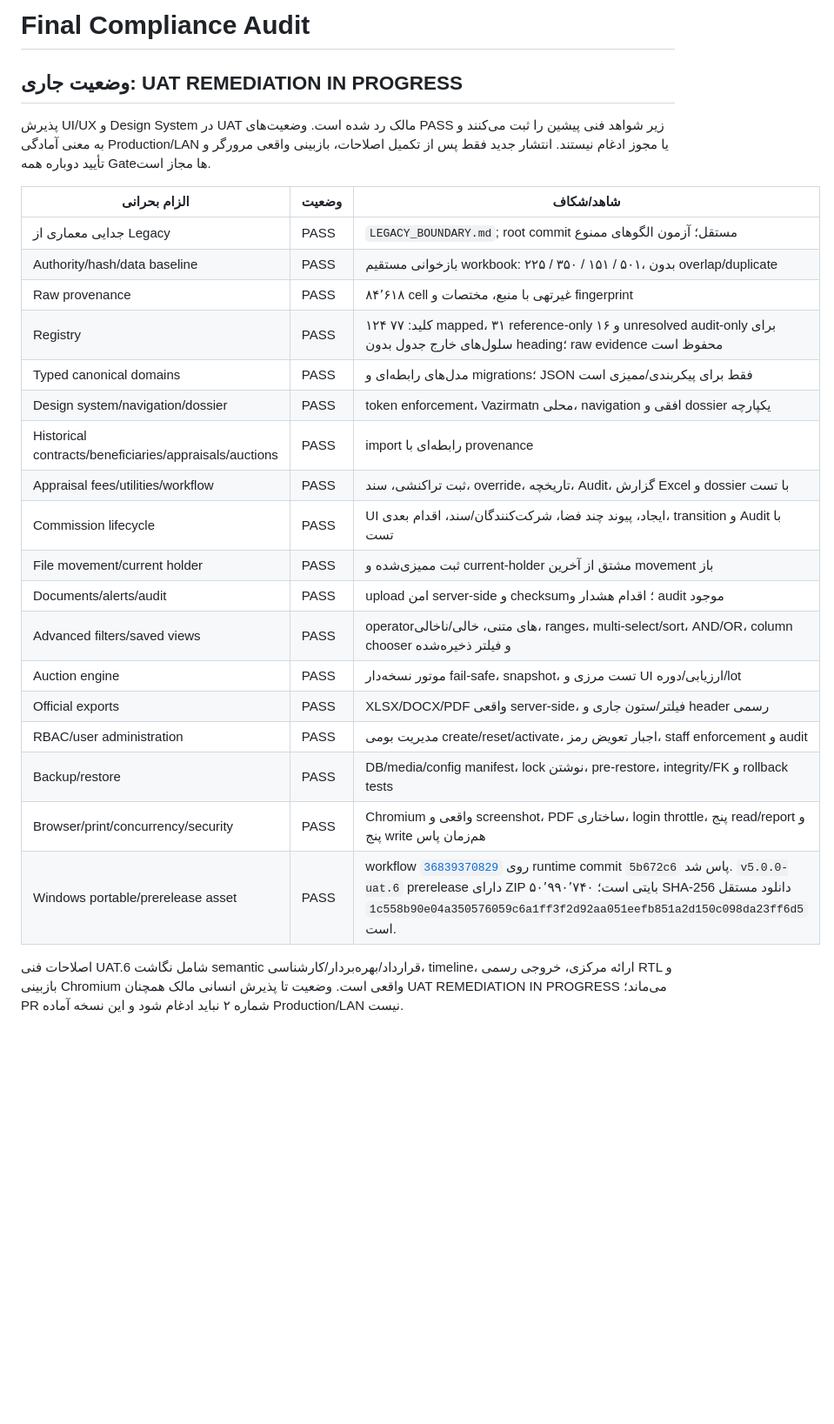
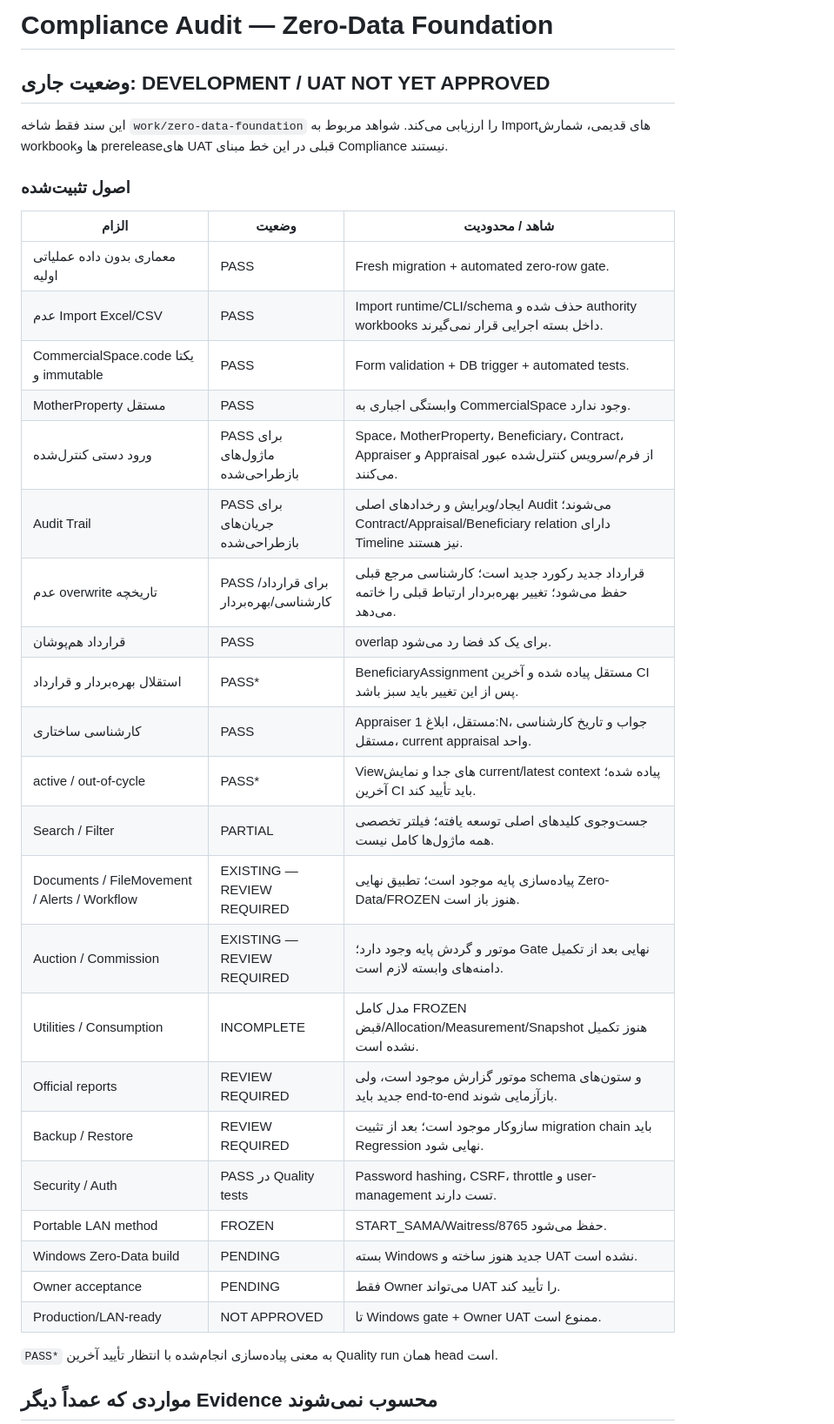
Before and after one commit to sazmantehkarimian-wq/sama-1405, a Markdown page: docs/FINAL_COMPLIANCE_AUDIT.md, the part around one of its changes. Shown at 87% size. GitHub-like rendering; blank space fills up the shorter version.

Commit message:
docs: replace legacy import audit with zero-data compliance status

```diff
--- a/docs/FINAL_COMPLIANCE_AUDIT.md
+++ b/docs/FINAL_COMPLIANCE_AUDIT.md
@@ -1,30 +1,37 @@
-# Final Compliance Audit
+# Compliance Audit — Zero-Data Foundation
 
-## وضعیت جاری: UAT REMEDIATION IN PROGRESS
+## وضعیت جاری: DEVELOPMENT / UAT NOT YET APPROVED
 
-پذیرش UI/UX و Design System در UAT مالک رد شده است. وضعیت‌های PASS زیر شواهد فنی پیشین را ثبت می‌کنند و به معنی آمادگی Production/LAN یا مجوز ادغام نیستند. انتشار جدید فقط پس از تکمیل اصلاحات، بازبینی واقعی مرورگر و تأیید دوباره همه Gateها مجاز است.
+این سند فقط شاخه `work/zero-data-foundation` را ارزیابی می‌کند. شواهد مربوط به Importهای قدیمی، شمارش workbookها و prereleaseهای UAT قبلی در این خط مبنای Compliance نیستند.
 
-| الزام بحرانی | وضعیت | شاهد/شکاف |
+### اصول تثبیت‌شده
+
+| الزام | وضعیت | شاهد / محدودیت |
 |---|---|---|
-| جدایی معماری از Legacy | PASS | `LEGACY_BOUNDARY.md`; root commit مستقل؛ آزمون الگوهای ممنوع |
-| Authority/hash/data baseline | PASS | بازخوانی مستقیم workbook: ۲۲۵ / ۳۵۰ / ۱۵۱ / ۵۰۱، بدون overlap/duplicate |
-| Raw provenance | PASS | ۸۴٬۶۱۸ cell غیرتهی با منبع، مختصات و fingerprint |
-| Registry | PASS | ۱۲۴ کلید: ۷۷ mapped، ۳۱ reference-only و ۱۶ unresolved audit-only برای سلول‌های خارج جدول بدون heading؛ raw evidence محفوظ است |
-| Typed canonical domains | PASS | مدل‌های رابطه‌ای و migrations؛ JSON فقط برای پیکربندی/ممیزی است |
-| Design system/navigation/dossier | PASS | token enforcement، Vazirmatn محلی، navigation افقی و dossier یکپارچه |
-| Historical contracts/beneficiaries/appraisals/auctions | PASS | import رابطه‌ای با provenance |
-| Appraisal fees/utilities/workflow | PASS | ثبت تراکنشی، سند، override، تاریخچه، Audit، گزارش Excel و dossier با تست |
-| Commission lifecycle | PASS | UI ایجاد، پیوند چند فضا، شرکت‌کنندگان/سند، اقدام بعدی، transition و Audit با تست |
-| File movement/current holder | PASS | ثبت ممیزی‌شده و current-holder مشتق از آخرین movement باز |
-| Documents/alerts/audit | PASS | upload امن server-side و checksum؛ اقدام هشدار و audit موجود |
-| Advanced filters/saved views | PASS | operatorهای متنی، خالی/ناخالی، ranges، multi-select/sort، AND/OR، column chooser و فیلتر ذخیره‌شده |
-| Auction engine | PASS | موتور نسخه‌دار fail-safe، snapshot، تست مرزی و UI ارزیابی/دوره/lot |
-| Official exports | PASS | XLSX/DOCX/PDF واقعی server-side، فیلتر/ستون جاری و header رسمی |
-| RBAC/user administration | PASS | مدیریت بومی create/reset/activate، اجبار تعویض رمز، staff enforcement و audit |
-| Backup/restore | PASS | DB/media/config manifest، lock نوشتن، pre-restore، integrity/FK و rollback tests |
-| Browser/print/concurrency/security | PASS | Chromium واقعی و screenshot، PDF ساختاری، login throttle، پنج read/report و پنج write هم‌زمان پاس |
-| Windows portable/prerelease asset | PASS | workflow [`36839370829`](https://github.com/sazmantehkarimian-wq/sama-1405/actions/runs/36839370829) روی runtime commit `5b672c6` پاس شد. `v5.0.0-uat.6` prerelease دارای ZIP ۵۰٬۹۹۰٬۷۴۰ بایتی است؛ SHA-256 دانلود مستقل `1c558b90e04a350576059c6a1ff3f2d92aa051eefb851a2d150c098da23ff6d5` است. |
+| معماری بدون داده عملیاتی اولیه | PASS | Fresh migration + automated zero-row gate. |
+| عدم Import Excel/CSV | PASS | Import runtime/CLI/schema حذف شده و authority workbooks داخل بسته اجرایی قرار نمی‌گیرند. |
+| CommercialSpace.code یکتا و immutable | PASS | Form validation + DB trigger + automated tests. |
+| MotherProperty مستقل | PASS | وابستگی اجباری به CommercialSpace وجود ندارد. |
+| ورود دستی کنترل‌شده | PASS برای ماژول‌های بازطراحی‌شده | Space، MotherProperty، Beneficiary، Contract، Appraiser و Appraisal از فرم/سرویس کنترل‌شده عبور می‌کنند. |
+| Audit Trail | PASS برای جریان‌های بازطراحی‌شده | ایجاد/ویرایش و رخدادهای اصلی Audit می‌شوند؛ Contract/Appraisal/Beneficiary relation دارای Timeline نیز هستند. |
+| عدم overwrite تاریخچه | PASS برای قرارداد/کارشناسی/بهره‌بردار | قرارداد جدید رکورد جدید است؛ کارشناسی مرجع قبلی حفظ می‌شود؛ تغییر بهره‌بردار ارتباط قبلی را خاتمه می‌دهد. |
+| قرارداد هم‌پوشان | PASS | overlap برای یک کد فضا رد می‌شود. |
+| استقلال بهره‌بردار و قرارداد | PASS* | BeneficiaryAssignment مستقل پیاده شده و آخرین CI پس از این تغییر باید سبز باشد. |
+| کارشناسی ساختاری | PASS | Appraiser مستقل، ابلاغ 1:N، جواب و تاریخ کارشناسی مستقل، current appraisal واحد. |
+| active / out-of-cycle | PASS* | Viewهای جدا و نمایش current/latest context پیاده شده؛ آخرین CI باید تأیید کند. |
+| Search / Filter | PARTIAL | جست‌وجوی کلیدهای اصلی توسعه یافته؛ فیلتر تخصصی همه ماژول‌ها کامل نیست. |
+| Documents / FileMovement / Alerts / Workflow | EXISTING — REVIEW REQUIRED | پیاده‌سازی پایه موجود است؛ تطبیق نهایی Zero-Data/FROZEN هنوز باز است. |
+| Auction / Commission | EXISTING — REVIEW REQUIRED | موتور و گردش پایه وجود دارد؛ Gate نهایی بعد از تکمیل دامنه‌های وابسته لازم است. |
+| Utilities / Consumption | INCOMPLETE | مدل کامل FROZEN قبض/Allocation/Measurement/Snapshot هنوز تکمیل نشده است. |
+| Official reports | REVIEW REQUIRED | موتور گزارش موجود است، ولی schema و ستون‌های جدید باید end-to-end بازآزمایی شوند. |
+| Backup / Restore | REVIEW REQUIRED | سازوکار موجود است؛ بعد از تثبیت migration chain باید Regression نهایی شود. |
+| Security / Auth | PASS در Quality tests | Password hashing، CSRF، throttle و user-management تست دارند. |
+| Portable LAN method | FROZEN | START_SAMA/Waitress/8765 حفظ می‌شود. |
+| Windows Zero-Data build | PENDING | بسته Windows جدید هنوز ساخته و UAT نشده است. |
+| Owner acceptance | PENDING | فقط Owner می‌تواند UAT را تأیید کند. |
+| Production/LAN-ready | NOT APPROVED | تا Windows gate + Owner UAT ممنوع است. |
 
-اصلاحات فنی UAT.6 شامل نگاشت semantic قرارداد/بهره‌بردار/کارشناسی، timeline، ارائه مرکزی، خروجی رسمی RTL و بازبینی Chromium واقعی است. وضعیت تا پذیرش انسانی مالک همچنان UAT REMEDIATION IN PROGRESS می‌ماند؛ PR شماره ۲ نباید ادغام شود و این نسخه آماده Production/LAN نیست.
+`PASS*` به معنی پیاده‌سازی انجام‌شده با انتظار تأیید آخرین Quality run همان head است.
 
+## مواردی که عمداً دیگر Evidence محسوب نمی‌شوند
 
```
Also changed, not shown: other parts of docs/FINAL_COMPLIANCE_AUDIT.md (+16 -1 lines).
